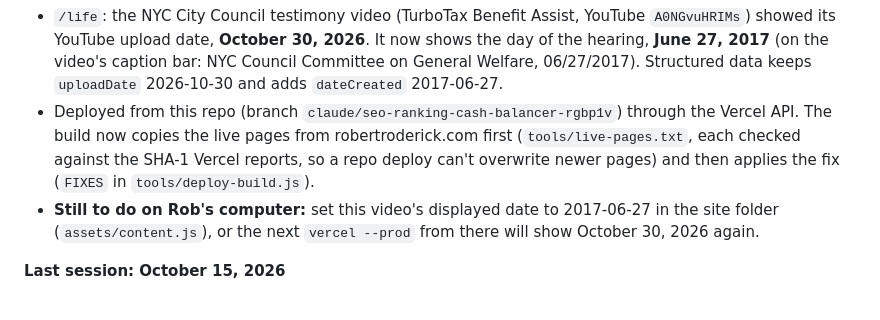
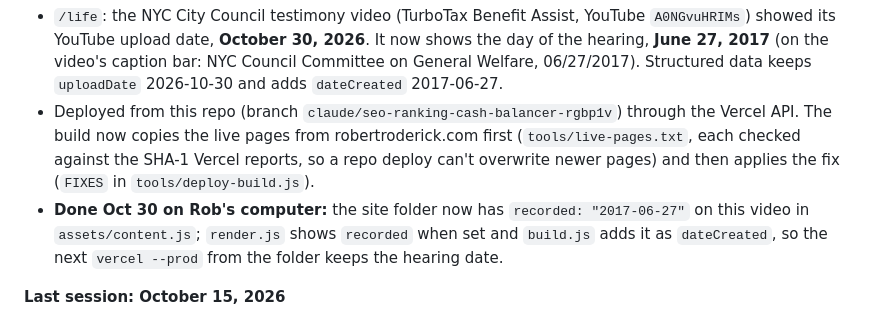
Before and after one commit to RoderickNV/roderick.github.io, a Markdown page: CONTEXT.md, the part around the change. Rendered like a GitHub page.

Commit message:
Docs: site folder now carries the video's recorded date
Co-Authored-By: Claude Opus 5.5 <noreply@anthropic.com>

```diff
--- a/CONTEXT.md
+++ b/CONTEXT.md
@@ -166,8 +166,9 @@ in Las Vegas, a Muzi Chevrolet sales consultant, several obituaries, and an old
   now copies the live pages from robertroderick.com first (`tools/live-pages.txt`, each checked against the
   SHA-1 Vercel reports, so a repo deploy can't overwrite newer pages) and then applies the fix (`FIXES` in
   `tools/deploy-build.js`).
-- **Still to do on Rob's computer:** set this video's displayed date to 2017-06-27 in the site folder
-  (`assets/content.js`), or the next `vercel --prod` from there will show October 30, 2026 again.
+- **Done Oct 30 on Rob's computer:** the site folder now has `recorded: "2017-06-27"` on this video in
+  `assets/content.js`; `render.js` shows `recorded` when set and `build.js` adds it as `dateCreated`, so the next
+  `vercel --prod` from the folder keeps the hearing date.
 
 **Last session: October 15, 2026**
 - Wrote this context doc and the engineering doc.
```
